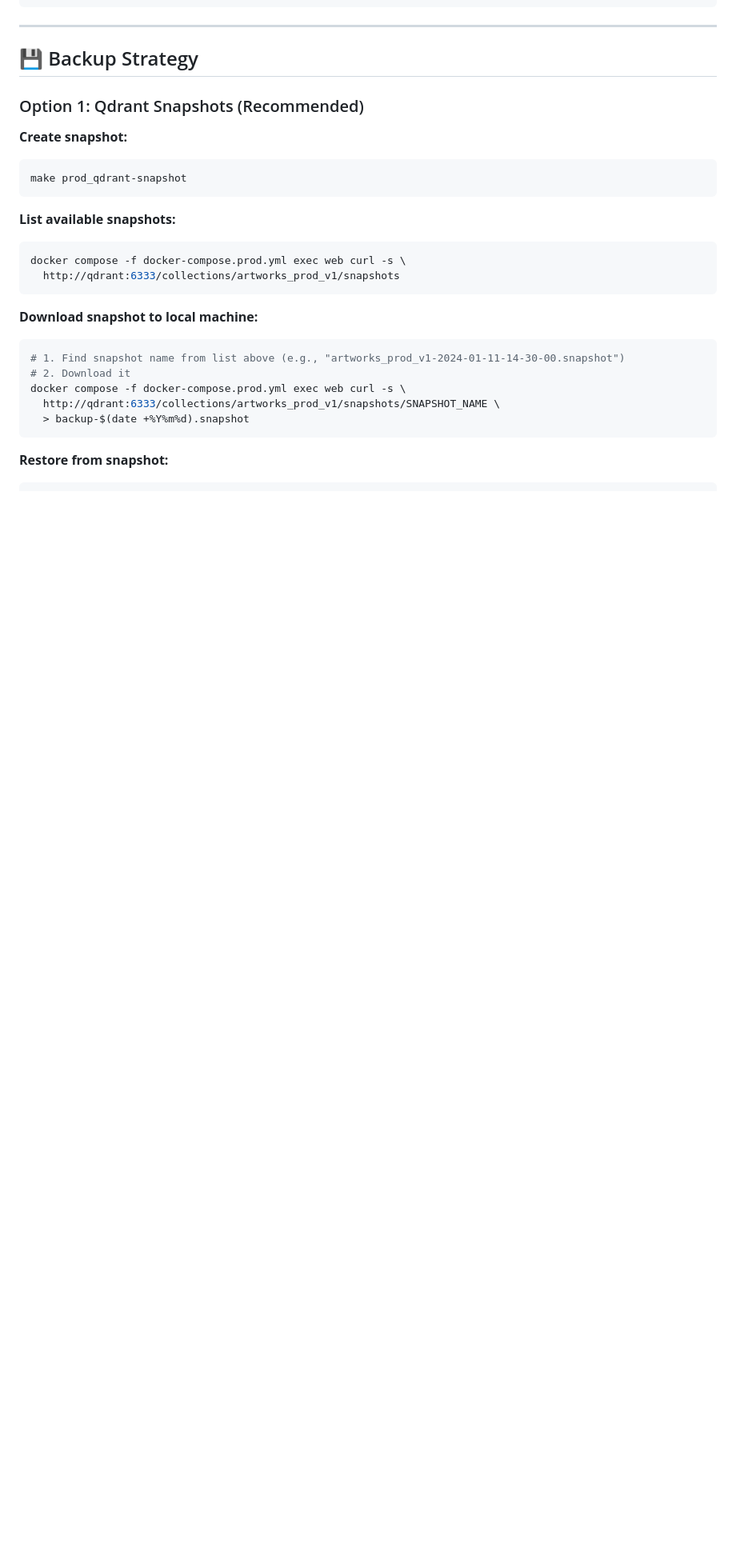
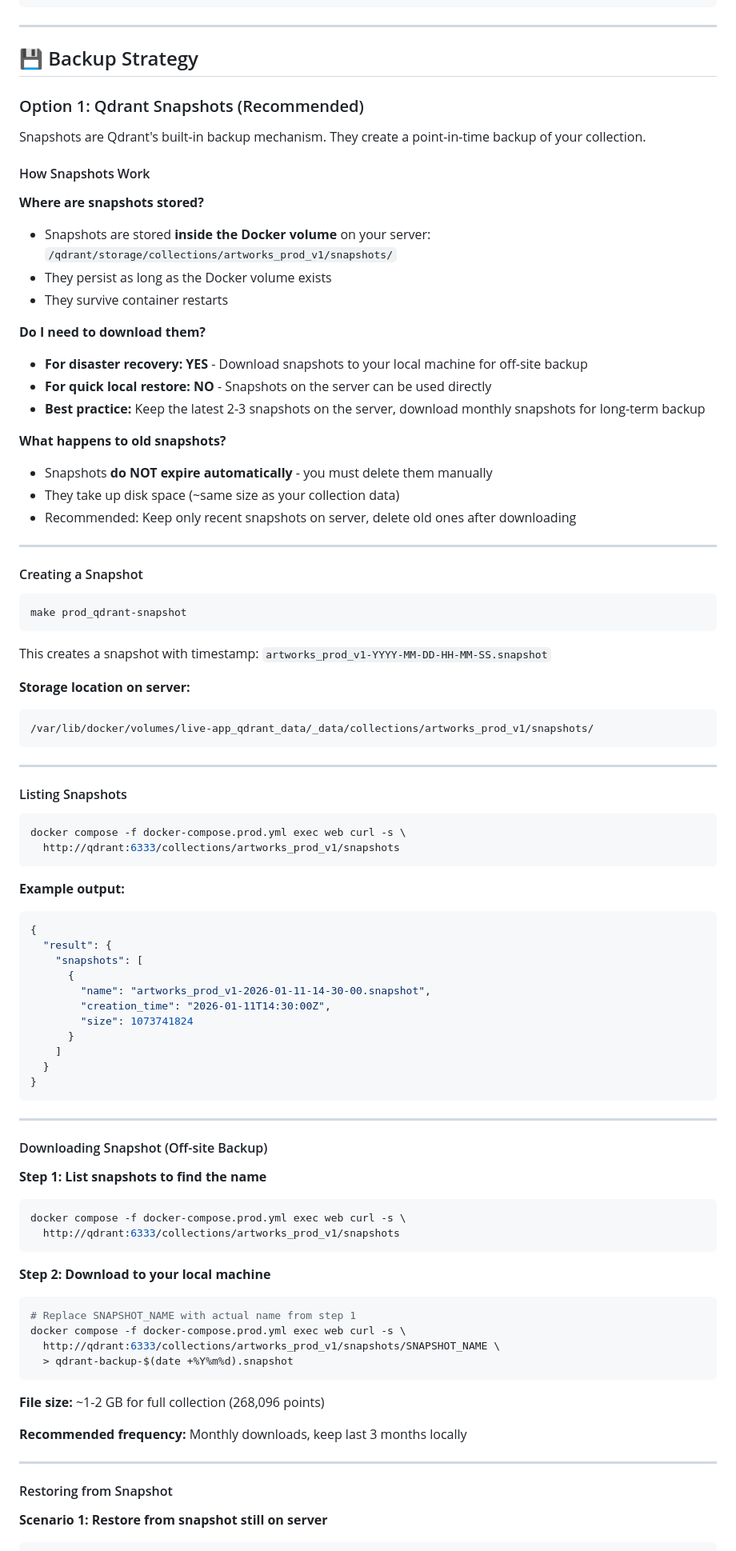
Before and after one commit to KristianMSchmidt/semantic-art-search, a Markdown page: QDRANT_MANAGEMENT.md, the part around one of its changes. Shown at 80% size. Drawn GitHub-style; blank space fills up the shorter version.

Commit message:
Qdrant documentation

````diff
--- a/QDRANT_MANAGEMENT.md
+++ b/QDRANT_MANAGEMENT.md
@@ -75,25 +75,89 @@ make prod_qdrant-ui-tunnel
 
 ### Option 1: Qdrant Snapshots (Recommended)
 
-**Create snapshot:**
+Snapshots are Qdrant's built-in backup mechanism. They create a point-in-time backup of your collection.
+
+#### How Snapshots Work
+
+**Where are snapshots stored?**
+- Snapshots are stored **inside the Docker volume** on your server: `/qdrant/storage/collections/artworks_prod_v1/snapshots/`
+- They persist as long as the Docker volume exists
+- They survive container restarts
+
+**Do I need to download them?**
+- **For disaster recovery: YES** - Download snapshots to your local machine for off-site backup
+- **For quick local restore: NO** - Snapshots on the server can be used directly
+- **Best practice:** Keep the latest 2-3 snapshots on the server, download monthly snapshots for long-term backup
+
+**What happens to old snapshots?**
+- Snapshots **do NOT expire automatically** - you must delete them manually
+- They take up disk space (~same size as your collection data)
+- Recommended: Keep only recent snapshots on server, delete old ones after downloading
+
+---
+
+#### Creating a Snapshot
+
 ```bash
 make prod_qdrant-snapshot
 ```
 
-**List available snapshots:**
+This creates a snapshot with timestamp: `artworks_prod_v1-YYYY-MM-DD-HH-MM-SS.snapshot`
+
+**Storage location on server:**
+```
+/var/lib/docker/volumes/live-app_qdrant_data/_data/collections/artworks_prod_v1/snapshots/
+```
+
+---
+
+#### Listing Snapshots
+
 ```bash
 docker compose -f docker-compose.prod.yml exec web curl -s \
   http://qdrant:6333/collections/artworks_prod_v1/snapshots
 ```
 
-**Download snapshot to local machine:**
+**Example output:**
+```json
+{
+  "result": {
+    "snapshots": [
+      {
+        "name": "artworks_prod_v1-2026-01-11-14-30-00.snapshot",
+        "creation_time": "2026-01-11T14:30:00Z",
+        "size": 1073741824
+      }
+    ]
+  }
+}
+```
+
+---
+
+#### Downloading Snapshot (Off-site Backup)
+
+**Step 1: List snapshots to find the name**
 ```bash
-# 1. Find snapshot name from list above (e.g., "artworks_prod_v1-2024-01-11-14-30-00.snapshot")
-# 2. Download it
+docker compose -f docker-compose.prod.yml exec web curl -s \
+  http://qdrant:6333/collections/artworks_prod_v1/snapshots
+```
+
+**Step 2: Download to your local machine**
+```bash
+# Replace SNAPSHOT_NAME with actual name from step 1
 docker compose -f docker-compose.prod.yml exec web curl -s \
   http://qdrant:6333/collections/artworks_prod_v1/snapshots/SNAPSHOT_NAME \
-  > backup-$(date +%Y%m%d).snapshot
+  > qdrant-backup-$(date +%Y%m%d).snapshot
 ```
 
-**Restore from snapshot:**
+**File size:** ~1-2 GB for full collection (268,096 points)
+
+**Recommended frequency:** Monthly downloads, keep last 3 months locally
+
+---
+
+#### Restoring from Snapshot
+
+**Scenario 1: Restore from snapshot still on server**
 ```bash
````
Also changed, not shown: other parts of QDRANT_MANAGEMENT.md (+33 -4 lines).
